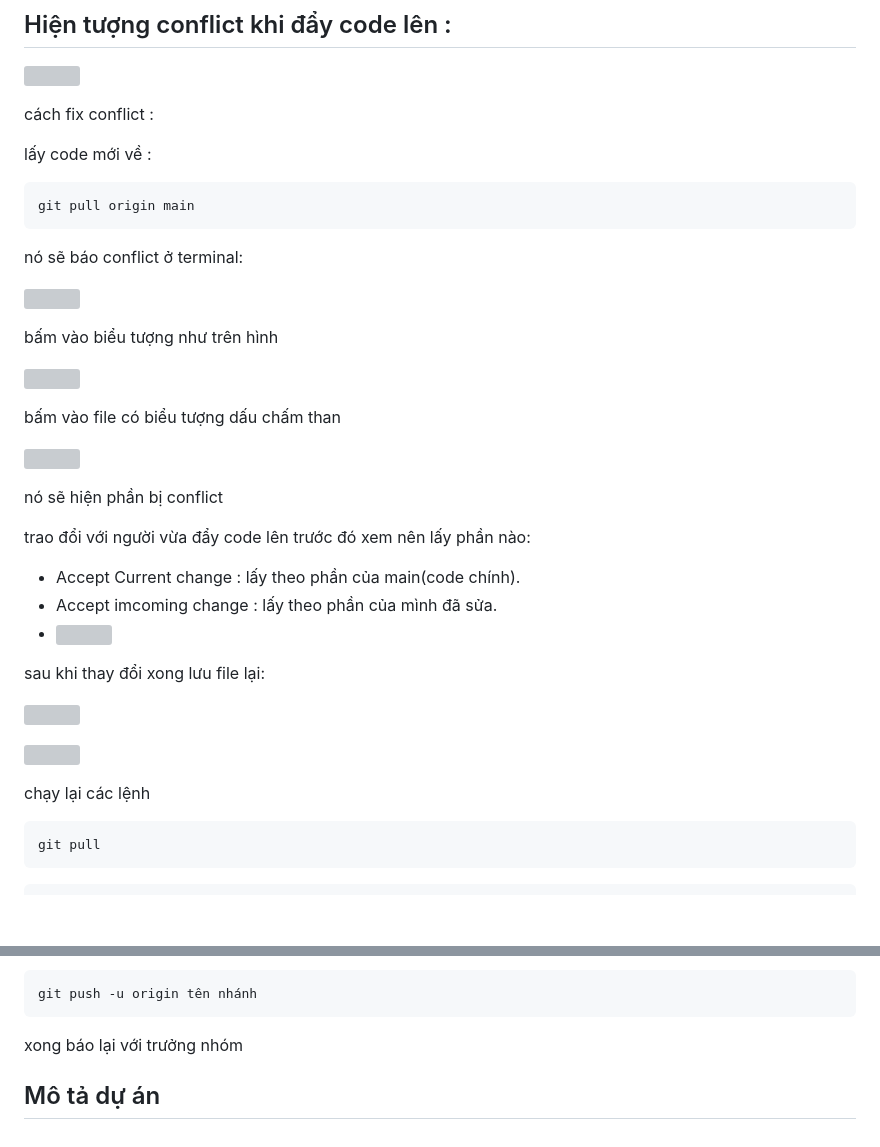
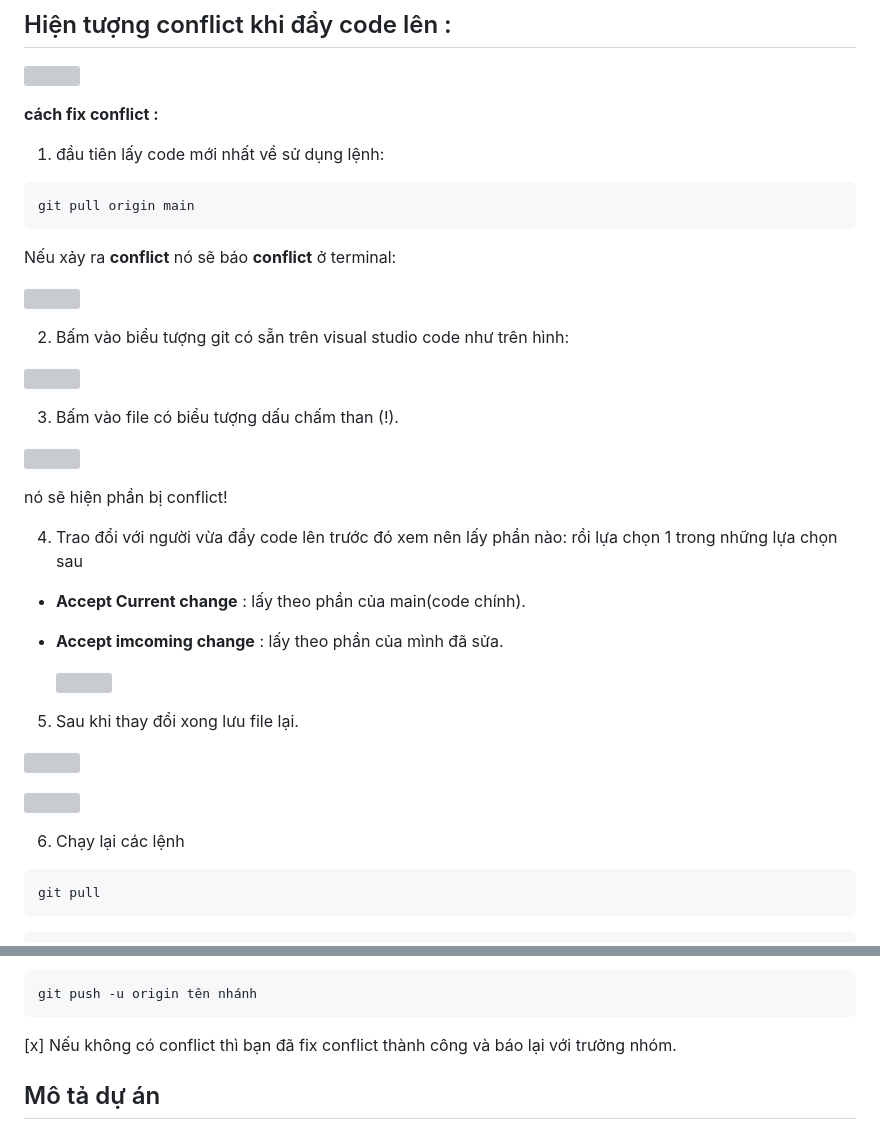
Before and after one commit to CaoNhatLinh/GUI_WebBanXeMay, a Markdown page: README.md, 2 parts joined by grey strips. Rendered like a GitHub page; blank space fills up the shorter version; grey boxes are pictures that could not be loaded.

````diff
--- a/README.md
+++ b/README.md
@@ -120,41 +120,41 @@ sau khi **create pull requests** xong thì báo lại trưởng nhóm để conf
 
 ![](./readme-img/img10.png)
 
-cách fix conflict :
+**cách fix conflict :**
 
-lấy code mới về :
+1. đầu tiên lấy code mới nhất về sử dụng lệnh:
 ```
 git pull origin main
 ```
 
-nó sẽ báo conflict ở terminal:
+Nếu  xảy ra **conflict** nó sẽ báo **conflict** ở terminal:
 
 ![](./readme-img/img11.png)
 
-bấm vào biểu tượng như trên hình
+2. Bấm vào biểu tượng git có sẵn trên visual studio code như trên hình:
 
 ![](./readme-img/img12.png)
 
-bấm vào file có biểu tượng dấu chấm than
+3. Bấm vào file có biểu tượng dấu chấm than (!).
 
 ![](./readme-img/img13.png)
 
-nó sẽ hiện phần bị conflict
+nó sẽ hiện phần bị conflict!
 
-trao đổi với người vừa đẩy code lên trước đó xem nên lấy phần nào:
+4. Trao đổi với người vừa đẩy code lên trước đó xem nên lấy phần nào:
+  rồi lựa chọn 1 trong những lựa chọn sau
+- **Accept Current change** : lấy theo phần của main(code chính).
+- **Accept imcoming change** : lấy theo phần của mình đã sửa.
 
-- Accept Current change : lấy theo phần của main(code chính).
-- Accept imcoming change : lấy theo phần của mình đã sửa.
--
   ![](./readme-img/img14.png)
 
-sau khi thay đổi xong lưu file lại:
+5. Sau khi thay đổi xong lưu file lại.
 
 ![](./readme-img/img16.png)
 
 ![](./readme-img/img17.png)
 
-chạy lại các lệnh
+6. Chạy lại các lệnh
 ```
 git pull
 ```
@@ -171,7 +171,6 @@ hoặc
 ```
 git push -u origin tên nhánh
 ```
-
-xong báo lại với trưởng nhóm
+[x] Nếu không có conflict thì bạn đã fix conflict thành công và báo lại với trưởng nhóm.
 
 ## Mô tả dự án
````
